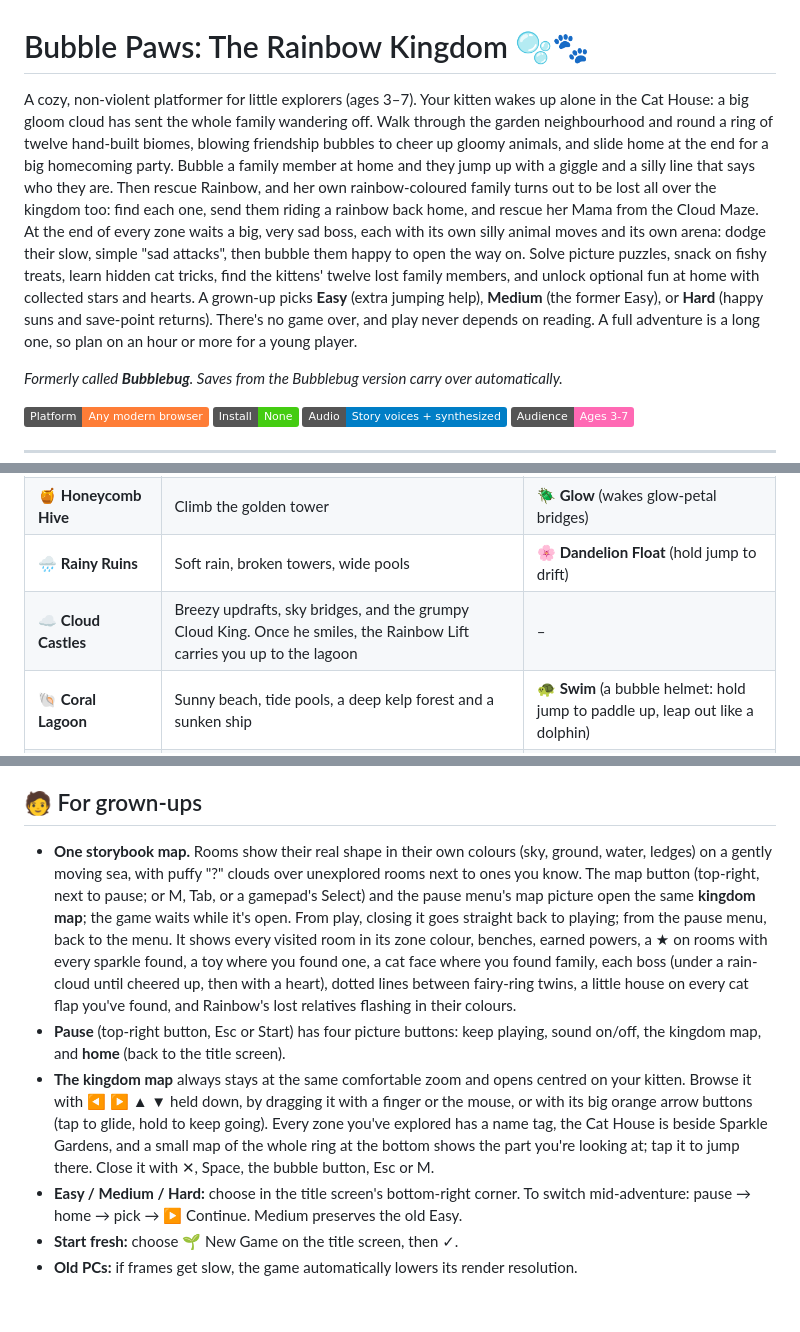
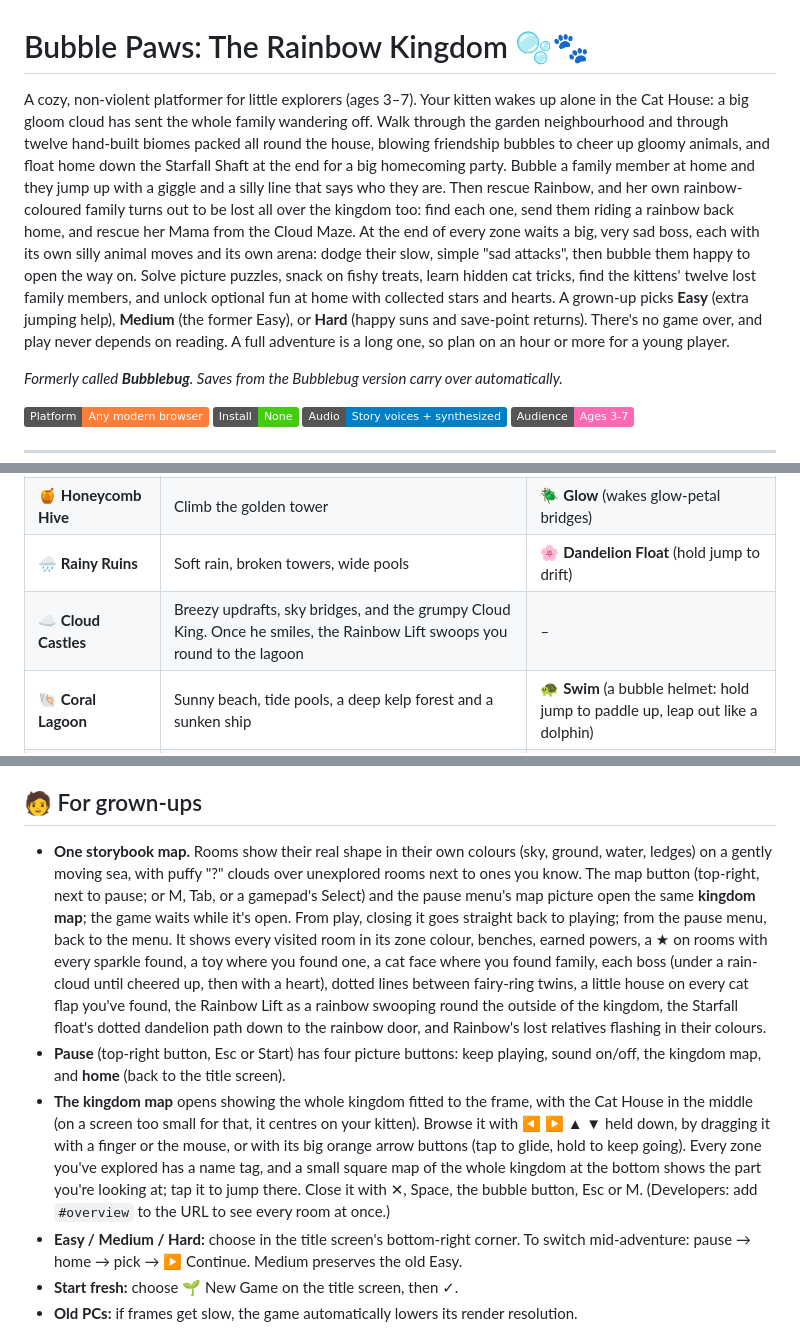
Before and after one commit to dacronje-quant/bubblebug, a Markdown page: README.md, 3 parts joined by grey strips. Rendered like a GitHub page; badges without logos; blank space fills up the shorter version.

```diff
--- a/README.md
+++ b/README.md
@@ -1,6 +1,6 @@
 # Bubble Paws: The Rainbow Kingdom 🫧🐾
 
-A cozy, non-violent platformer for little explorers (ages 3–7). Your kitten wakes up alone in the Cat House: a big gloom cloud has sent the whole family wandering off. Walk through the garden neighbourhood and round a ring of twelve hand-built biomes, blowing friendship bubbles to cheer up gloomy animals, and slide home at the end for a big homecoming party. Bubble a family member at home and they jump up with a giggle and a silly line that says who they are. Then rescue Rainbow, and her own rainbow-coloured family turns out to be lost all over the kingdom too: find each one, send them riding a rainbow back home, and rescue her Mama from the Cloud Maze. At the end of every zone waits a big, very sad boss, each with its own silly animal moves and its own arena: dodge their slow, simple "sad attacks", then bubble them happy to open the way on. Solve picture puzzles, snack on fishy treats, learn hidden cat tricks, find the kittens' twelve lost family members, and unlock optional fun at home with collected stars and hearts. A grown-up picks **Easy** (extra jumping help), **Medium** (the former Easy), or **Hard** (happy suns and save-point returns). There's no game over, and play never depends on reading. A full adventure is a long one, so plan on an hour or more for a young player.
+A cozy, non-violent platformer for little explorers (ages 3–7). Your kitten wakes up alone in the Cat House: a big gloom cloud has sent the whole family wandering off. Walk through the garden neighbourhood and through twelve hand-built biomes packed all round the house, blowing friendship bubbles to cheer up gloomy animals, and float home down the Starfall Shaft at the end for a big homecoming party. Bubble a family member at home and they jump up with a giggle and a silly line that says who they are. Then rescue Rainbow, and her own rainbow-coloured family turns out to be lost all over the kingdom too: find each one, send them riding a rainbow back home, and rescue her Mama from the Cloud Maze. At the end of every zone waits a big, very sad boss, each with its own silly animal moves and its own arena: dodge their slow, simple "sad attacks", then bubble them happy to open the way on. Solve picture puzzles, snack on fishy treats, learn hidden cat tricks, find the kittens' twelve lost family members, and unlock optional fun at home with collected stars and hearts. A grown-up picks **Easy** (extra jumping help), **Medium** (the former Easy), or **Hard** (happy suns and save-point returns). There's no game over, and play never depends on reading. A full adventure is a long one, so plan on an hour or more for a young player.
 
 *Formerly called **Bubblebug**. Saves from the Bubblebug version carry over automatically.*
 
@@ -75,7 +79,7 @@ Every zone has about six rooms, gloomy critters, sparkles, a picture puzzle, a h
 | 💎 **Crystal Caverns** | A gentle drop down the Old Well into cozy-dark caves | 🐌 **Sticky Paws** (wall climb) |
 | 🍯 **Honeycomb Hive** | Climb the golden tower | 🪲 **Glow** (wakes glow-petal bridges) |
 | 🌧 **Rainy Ruins** | Soft rain, broken towers, wide pools | 🌸 **Dandelion Float** (hold jump to drift) |
-| ☁ **Cloud Castles** | Breezy updrafts, sky bridges, and the grumpy Cloud King. Once he smiles, the Rainbow Lift carries you up to the lagoon | – |
+| ☁ **Cloud Castles** | Breezy updrafts, sky bridges, and the grumpy Cloud King. Once he smiles, the Rainbow Lift swoops you round to the lagoon | – |
 | 🐚 **Coral Lagoon** | Sunny beach, tide pools, a deep kelp forest and a sunken ship | 🐢 **Swim** (a bubble helmet: hold jump to paddle up, leap out like a dolphin) |
 | 🌵 **Sunny Dunes** | Sandstone canyons under a huge sun | 🐢 **Mighty Paws** (cracked sandstone crumbles at a touch) |
 | ❄ **Frosty Peaks** | Snowy pines and glassy ice walls too slippery to climb | 🐇 **Spring Paws** (a much bigger jump) |
@@ -337,9 +360,9 @@ Each zone has a little brain-teaser that opens a vine gate. The gate wears a pic
 
 ## 🧑 For grown-ups
 
-- **One storybook map.** Rooms show their real shape in their own colours (sky, ground, water, ledges) on a gently moving sea, with puffy "?" clouds over unexplored rooms next to ones you know. The map button (top-right, next to pause; or M, Tab, or a gamepad's Select) and the pause menu's map picture open the same **kingdom map**; the game waits while it's open. From play, closing it goes straight back to playing; from the pause menu, back to the menu. It shows every visited room in its zone colour, benches, earned powers, a ★ on rooms with every sparkle found, a toy where you found one, a cat face where you found family, each boss (under a rain-cloud until cheered up, then with a heart), dotted lines between fairy-ring twins, a little house on every cat flap you've found, and Rainbow's lost relatives flashing in their colours.
+- **One storybook map.** Rooms show their real shape in their own colours (sky, ground, water, ledges) on a gently moving sea, with puffy "?" clouds over unexplored rooms next to ones you know. The map button (top-right, next to pause; or M, Tab, or a gamepad's Select) and the pause menu's map picture open the same **kingdom map**; the game waits while it's open. From play, closing it goes straight back to playing; from the pause menu, back to the menu. It shows every visited room in its zone colour, benches, earned powers, a ★ on rooms with every sparkle found, a toy where you found one, a cat face where you found family, each boss (under a rain-cloud until cheered up, then with a heart), dotted lines between fairy-ring twins, a little house on every cat flap you've found, the Rainbow Lift as a rainbow swooping round the outside of the kingdom, the Starfall float's dotted dandelion path down to the rainbow door, and Rainbow's lost relatives flashing in their colours.
 - **Pause** (top-right button, Esc or Start) has four picture buttons: keep playing, sound on/off, the kingdom map, and **home** (back to the title screen).
-- **The kingdom map** always stays at the same comfortable zoom and opens centred on your kitten. Browse it with ◀ ▶ ▲ ▼ held down, by dragging it with a finger or the mouse, or with its big orange arrow buttons (tap to glide, hold to keep going). Every zone you've explored has a name tag, the Cat House is beside Sparkle Gardens, and a small map of the whole ring at the bottom shows the part you're looking at; tap it to jump there. Close it with ✕, Space, the bubble button, Esc or M.
+- **The kingdom map** opens showing the whole kingdom fitted to the frame, with the Cat House in the middle (on a screen too small for that, it centres on your kitten). Browse it with ◀ ▶ ▲ ▼ held down, by dragging it with a finger or the mouse, or with its big orange arrow buttons (tap to glide, hold to keep going). Every zone you've explored has a name tag, and a small square map of the whole kingdom at the bottom shows the part you're looking at; tap it to jump there. Close it with ✕, Space, the bubble button, Esc or M. (Developers: add `#overview` to the URL to see every room at once.)
 - **Easy / Medium / Hard:** choose in the title screen's bottom-right corner. To switch mid-adventure: pause → home → pick → ▶ Continue. Medium preserves the old Easy.
 - **Start fresh:** choose 🌱 New Game on the title screen, then ✓.
 - **Old PCs:** if frames get slow, the game automatically lowers its render resolution.
```
Also changed, not shown: other parts of README.md (+38 -13 lines), TESTING.md (+18 -0 lines).
